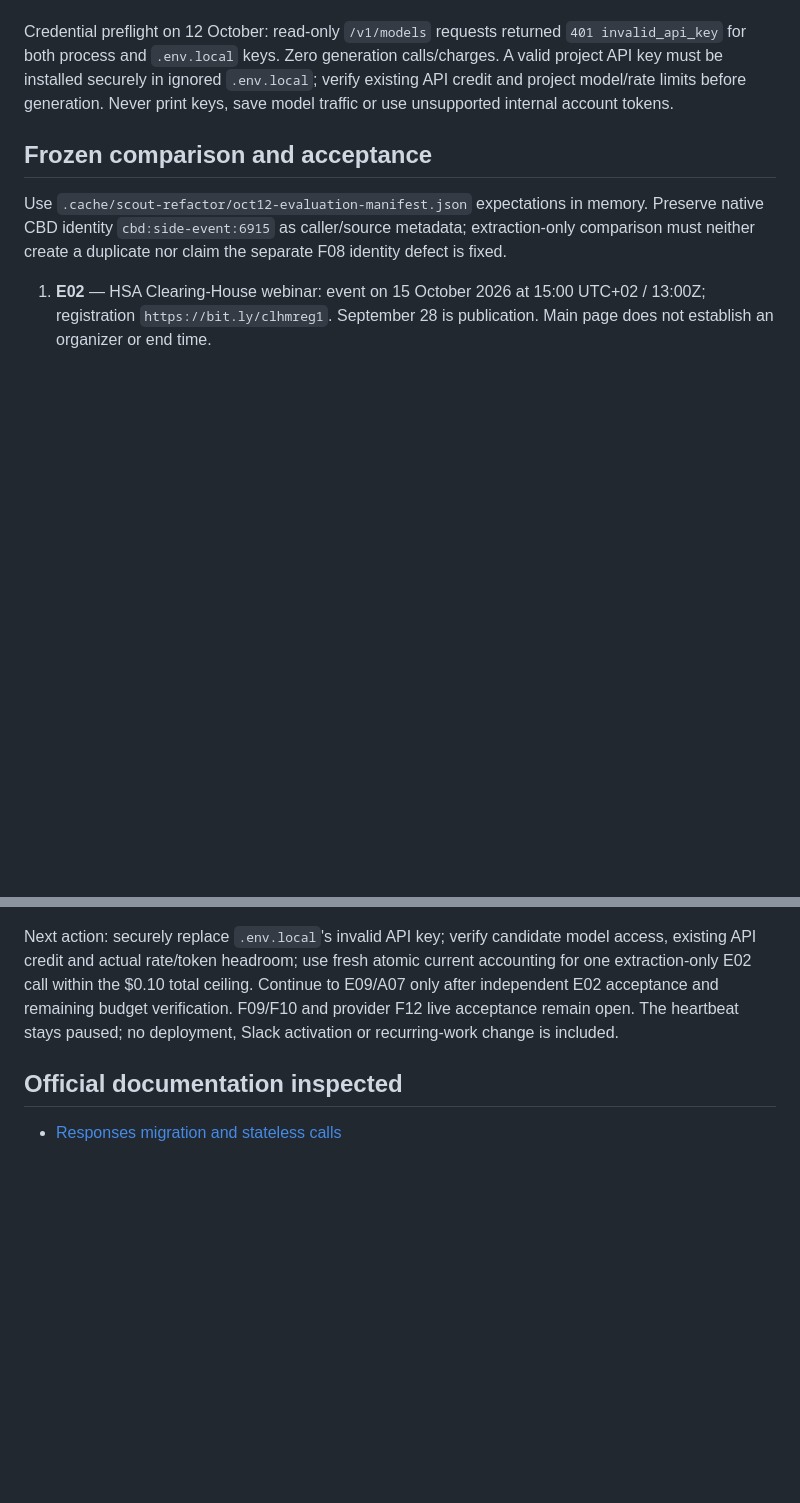
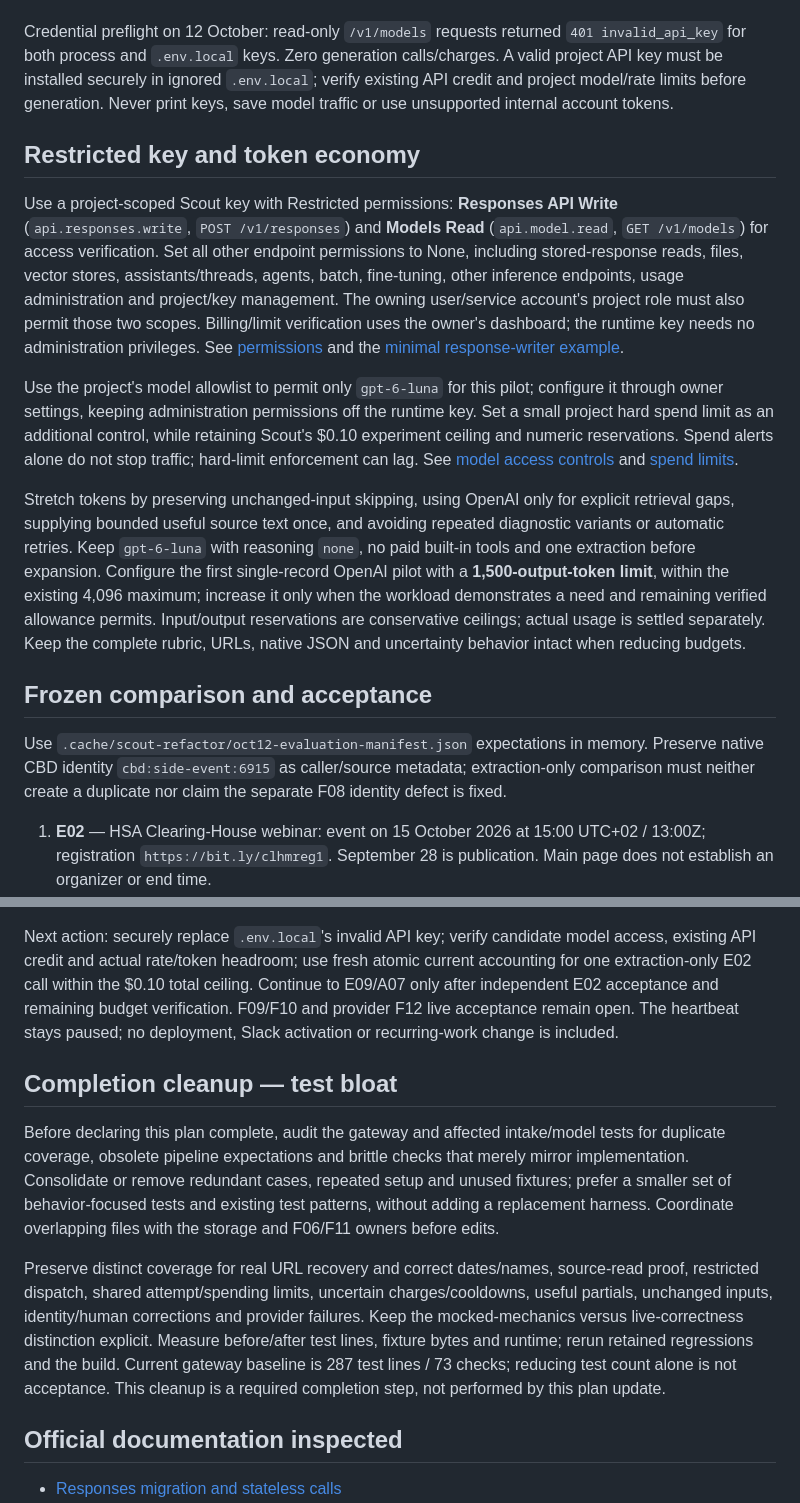
Before and after one commit to oceanagentics/scout, a Markdown page: model-gateway-plan.md, 2 parts joined by grey strips. Drawn GitHub-style; blank space fills up the shorter version.

Commit message:
Document restricted gateway key and test cleanup criteria

```diff
--- a/model-gateway-plan.md
+++ b/model-gateway-plan.md
@@ -29,6 +29,14 @@ Proposed live ceiling: **$0.10 total from verified existing API credit**, one ge
 Estimated initial extraction-only operation: up to three model generations, zero model tool calls, one bounded source read per case (plus explicitly bounded redirects), zero production SQL or finding/source mutations, zero source/model bytes persisted by Scout, zero recurring daily activity. OpenAI `store:false` disables saved Responses; it does not establish an account-level Zero Data Retention policy. Compact quota/current status bytes must be measured if used. Database cost and attributable WAL are zero for a no-database extraction comparison; do not claim production persistence validation from it.
 
 Credential preflight on 12 October: read-only `/v1/models` requests returned `401 invalid_api_key` for both process and `.env.local` keys. Zero generation calls/charges. A valid project API key must be installed securely in ignored `.env.local`; verify existing API credit and project model/rate limits before generation. Never print keys, save model traffic or use unsupported internal account tokens.
+
+## Restricted key and token economy
+
+Use a project-scoped Scout key with Restricted permissions: **Responses API Write** (`api.responses.write`, `POST /v1/responses`) and **Models Read** (`api.model.read`, `GET /v1/models`) for access verification. Set all other endpoint permissions to None, including stored-response reads, files, vector stores, assistants/threads, agents, batch, fine-tuning, other inference endpoints, usage administration and project/key management. The owning user/service account's project role must also permit those two scopes. Billing/limit verification uses the owner's dashboard; the runtime key needs no administration privileges. See [permissions](https://developers.openai.com/api/docs/guides/rbac) and the [minimal response-writer example](https://developers.openai.com/api/docs/guides/terraform/service-accounts).
+
+Use the project's model allowlist to permit only `gpt-6-luna` for this pilot; configure it through owner settings, keeping administration permissions off the runtime key. Set a small project hard spend limit as an additional control, while retaining Scout's $0.10 experiment ceiling and numeric reservations. Spend alerts alone do not stop traffic; hard-limit enforcement can lag. See [model access controls](https://developers.openai.com/api/docs/guides/admin-apis) and [spend limits](https://developers.openai.com/api/docs/guides/spend-limits).
+
+Stretch tokens by preserving unchanged-input skipping, using OpenAI only for explicit retrieval gaps, supplying bounded useful source text once, and avoiding repeated diagnostic variants or automatic retries. Keep `gpt-6-luna` with reasoning `none`, no paid built-in tools and one extraction before expansion. Configure the first single-record OpenAI pilot with a **1,500-output-token limit**, within the existing 4,096 maximum; increase it only when the workload demonstrates a need and remaining verified allowance permits. Input/output reservations are conservative ceilings; actual usage is settled separately. Keep the complete rubric, URLs, native JSON and uncertainty behavior intact when reducing budgets.
 
 ## Frozen comparison and acceptance
 
@@ -66,6 +74,12 @@ Independent verification: **73 gateway checks and 321 total repository checks pa
 
 Next action: securely replace `.env.local`'s invalid API key; verify candidate model access, existing API credit and actual rate/token headroom; use fresh atomic current accounting for one extraction-only E02 call within the $0.10 total ceiling. Continue to E09/A07 only after independent E02 acceptance and remaining budget verification. F09/F10 and provider F12 live acceptance remain open. The heartbeat stays paused; no deployment, Slack activation or recurring-work change is included.
 
+## Completion cleanup — test bloat
+
+Before declaring this plan complete, audit the gateway and affected intake/model tests for duplicate coverage, obsolete pipeline expectations and brittle checks that merely mirror implementation. Consolidate or remove redundant cases, repeated setup and unused fixtures; prefer a smaller set of behavior-focused tests and existing test patterns, without adding a replacement harness. Coordinate overlapping files with the storage and F06/F11 owners before edits.
+
+Preserve distinct coverage for real URL recovery and correct dates/names, source-read proof, restricted dispatch, shared attempt/spending limits, uncertain charges/cooldowns, useful partials, unchanged inputs, identity/human corrections and provider failures. Keep the mocked-mechanics versus live-correctness distinction explicit. Measure before/after test lines, fixture bytes and runtime; rerun retained regressions and the build. Current gateway baseline is 287 test lines / 73 checks; reducing test count alone is not acceptance. This cleanup is a required completion step, not performed by this plan update.
+
 ## Official documentation inspected
 
 - [Responses migration and stateless calls](https://developers.openai.com/api/docs/guides/migrate-to-responses)
```
